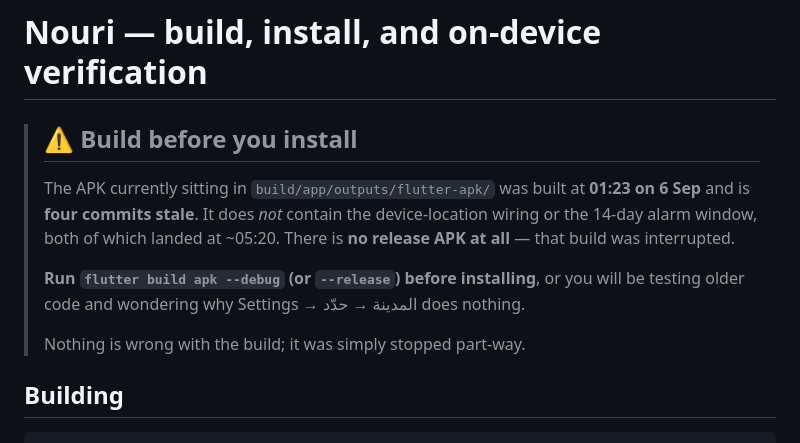
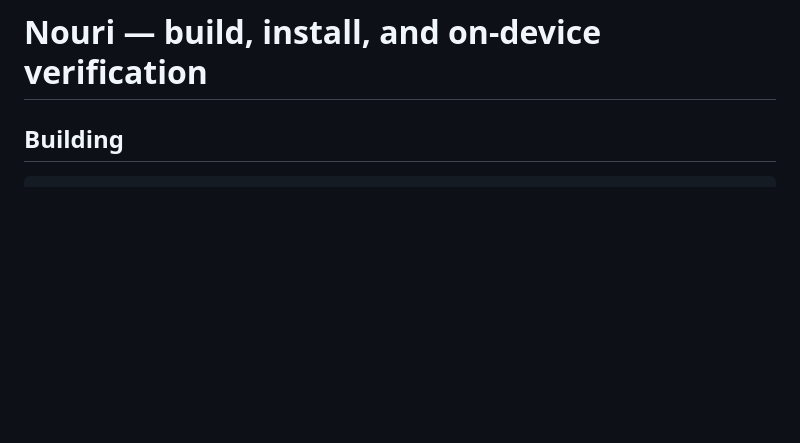
Before and after one commit to Eslamfoka/noury, a Markdown page: docs/install.md, the part around the change. GitHub-like rendering; blank space fills up the shorter version.

Commit message:
Clear the stale-APK warning: the build is current again
Rebuilt from HEAD, so the APK now contains the location wiring, the
14-day window and the dual-date header. Verified on the emulator.

Co-Authored-By: Claude Opus 5 <noreply@anthropic.com>

```diff
--- a/docs/install.md
+++ b/docs/install.md
@@ -1,17 +1,4 @@
 # Nouri — build, install, and on-device verification
-
-> ## ⚠ Build before you install
->
-> The APK currently sitting in `build/app/outputs/flutter-apk/` was built at
-> **01:23 on 6 Sep** and is **four commits stale**. It does *not* contain the
-> device-location wiring or the 14-day alarm window, both of which landed at
-> ~05:20. There is **no release APK at all** — that build was interrupted.
->
-> **Run `flutter build apk --debug` (or `--release`) before installing**, or you
-> will be testing older code and wondering why Settings → المدينة → حدّد does
-> nothing.
->
-> Nothing is wrong with the build; it was simply stopped part-way.
 
 ## Building
 
```
Also changed, not shown: 1 other file.
